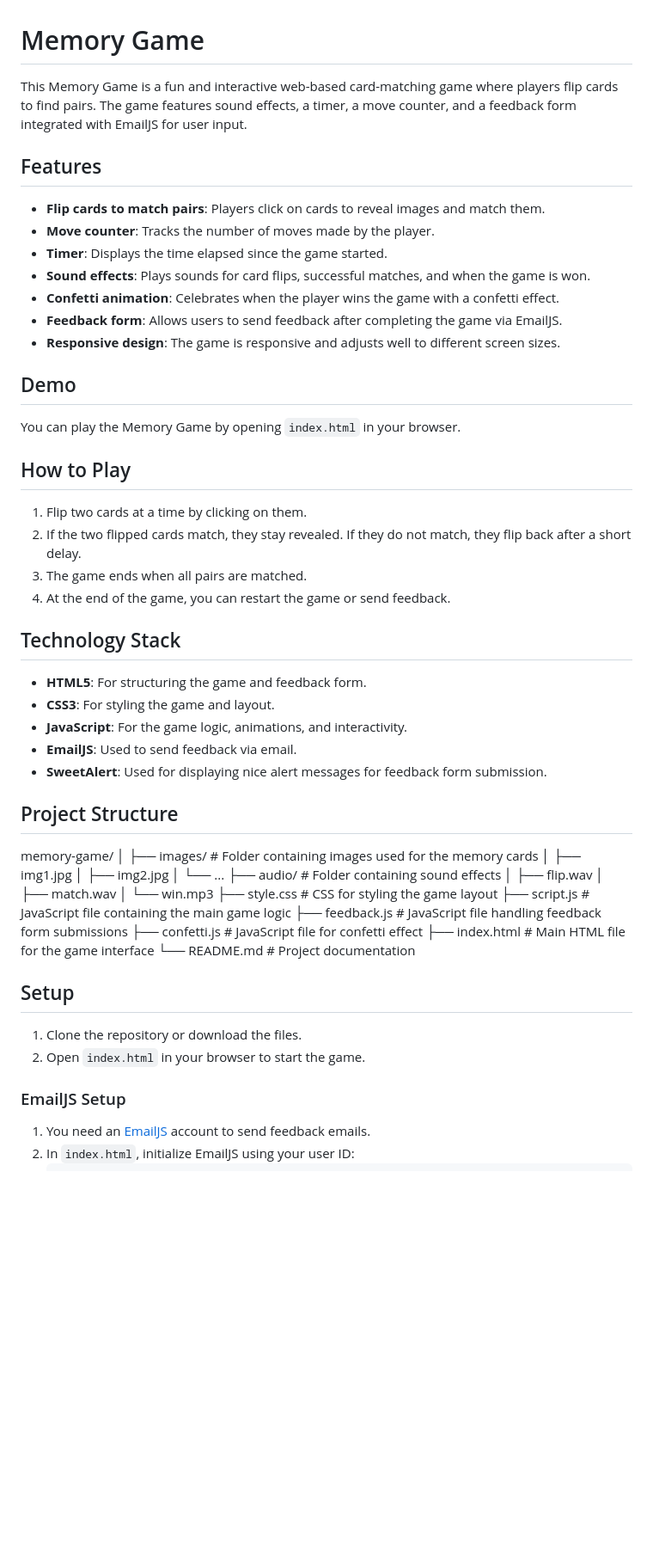
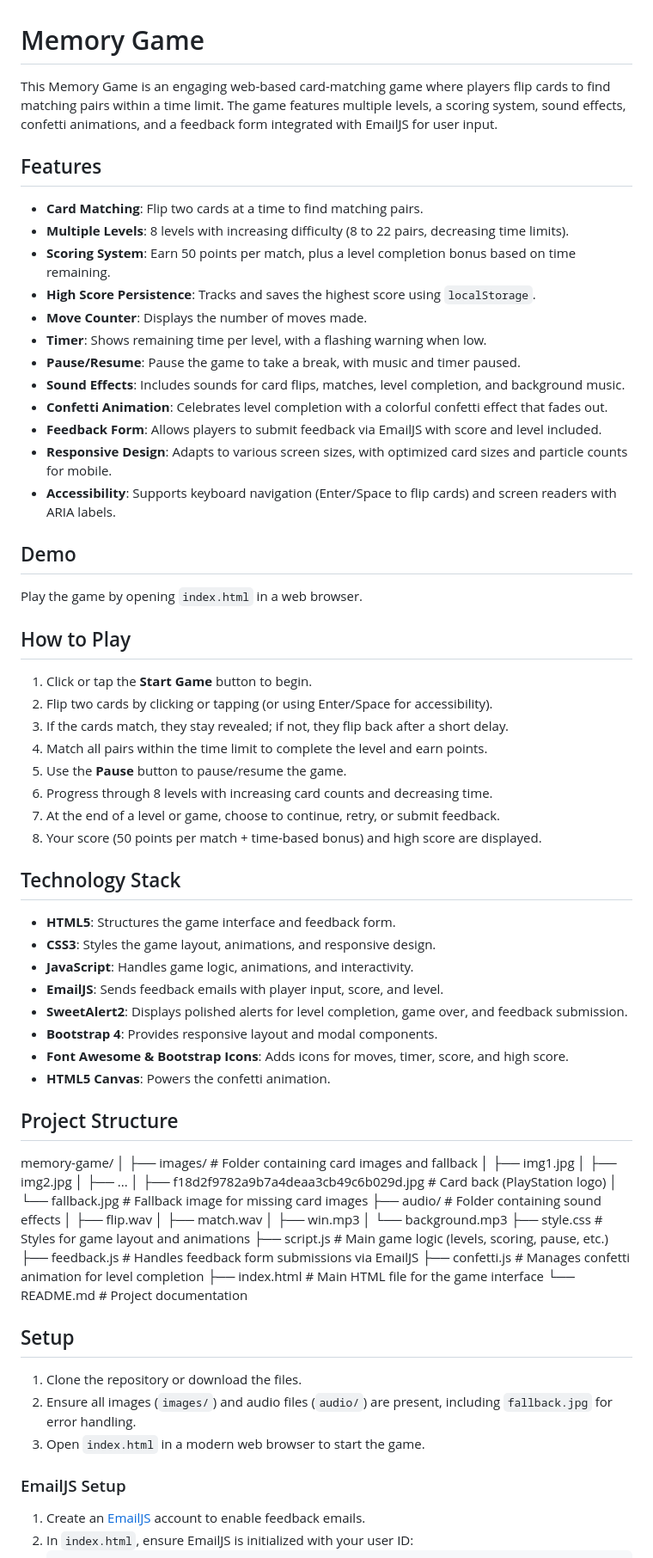
Before and after one commit to mastermind-creat/MemoryGame, a Markdown page: README.md, the part around one of its changes. Shown at 86% size. GitHub-like rendering; blank space fills up the shorter version.

Commit message:
Updated README.md with new features (levels, scoring, pause, accessibility), detailed game logic, and setup instructions

````diff
--- a/README.md
+++ b/README.md
@@ -1,48 +1,78 @@
 # Memory Game
 
-This Memory Game is a fun and interactive web-based card-matching game where players flip cards to find pairs. The game features sound effects, a timer, a move counter, and a feedback form integrated with EmailJS for user input.
+This Memory Game is an engaging web-based card-matching game where players flip cards to find matching pairs within a time limit. The game features multiple levels, a scoring system, sound effects, confetti animations, and a feedback form integrated with EmailJS for user input.
 
 ## Features
 
-- **Flip cards to match pairs**: Players click on cards to reveal images and match them.
-- **Move counter**: Tracks the number of moves made by the player.
-- **Timer**: Displays the time elapsed since the game started.
-- **Sound effects**: Plays sounds for card flips, successful matches, and when the game is won.
-- **Confetti animation**: Celebrates when the player wins the game with a confetti effect.
-- **Feedback form**: Allows users to send feedback after completing the game via EmailJS.
-- **Responsive design**: The game is responsive and adjusts well to different screen sizes.
+- **Card Matching**: Flip two cards at a time to find matching pairs.
+- **Multiple Levels**: 8 levels with increasing difficulty (8 to 22 pairs, decreasing time limits).
+- **Scoring System**: Earn 50 points per match, plus a level completion bonus based on time remaining.
+- **High Score Persistence**: Tracks and saves the highest score using `localStorage`.
+- **Move Counter**: Displays the number of moves made.
+- **Timer**: Shows remaining time per level, with a flashing warning when low.
+- **Pause/Resume**: Pause the game to take a break, with music and timer paused.
+- **Sound Effects**: Includes sounds for card flips, matches, level completion, and background music.
+- **Confetti Animation**: Celebrates level completion with a colorful confetti effect that fades out.
+- **Feedback Form**: Allows players to submit feedback via EmailJS with score and level included.
+- **Responsive Design**: Adapts to various screen sizes, with optimized card sizes and particle counts for mobile.
+- **Accessibility**: Supports keyboard navigation (Enter/Space to flip cards) and screen readers with ARIA labels.
 
 ## Demo
 
-You can play the Memory Game by opening `index.html` in your browser.
+Play the game by opening `index.html` in a web browser.
 
 ## How to Play
 
-1. Flip two cards at a time by clicking on them.
-2. If the two flipped cards match, they stay revealed. If they do not match, they flip back after a short delay.
-3. The game ends when all pairs are matched.
-4. At the end of the game, you can restart the game or send feedback.
+1. Click or tap the **Start Game** button to begin.
+2. Flip two cards by clicking or tapping (or using Enter/Space for accessibility).
+3. If the cards match, they stay revealed; if not, they flip back after a short delay.
+4. Match all pairs within the time limit to complete the level and earn points.
+5. Use the **Pause** button to pause/resume the game.
+6. Progress through 8 levels with increasing card counts and decreasing time.
+7. At the end of a level or game, choose to continue, retry, or submit feedback.
+8. Your score (50 points per match + time-based bonus) and high score are displayed.
 
 ## Technology Stack
 
-- **HTML5**: For structuring the game and feedback form.
-- **CSS3**: For styling the game and layout.
-- **JavaScript**: For the game logic, animations, and interactivity.
-- **EmailJS**: Used to send feedback via email.
-- **SweetAlert**: Used for displaying nice alert messages for feedback form submission.
+- **HTML5**: Structures the game interface and feedback form.
+- **CSS3**: Styles the game layout, animations, and responsive design.
+- **JavaScript**: Handles game logic, animations, and interactivity.
+- **EmailJS**: Sends feedback emails with player input, score, and level.
+- **SweetAlert2**: Displays polished alerts for level completion, game over, and feedback submission.
+- **Bootstrap 4**: Provides responsive layout and modal components.
+- **Font Awesome & Bootstrap Icons**: Adds icons for moves, timer, score, and high score.
+- **HTML5 Canvas**: Powers the confetti animation.
 
 ## Project Structure
+memory-game/
+│
+├── images/                 # Folder containing card images and fallback
+│   ├── img1.jpg
+│   ├── img2.jpg
+│   ├── ...
+│   ├── f18d2f9782a9b7a4deaa3cb49c6b029d.jpg  # Card back (PlayStation logo)
+│   └── fallback.jpg        # Fallback image for missing card images
+├── audio/                  # Folder containing sound effects
+│   ├── flip.wav
+│   ├── match.wav
+│   ├── win.mp3
+│   └── background.mp3
+├── style.css               # Styles for game layout and animations
+├── script.js               # Main game logic (levels, scoring, pause, etc.)
+├── feedback.js             # Handles feedback form submissions via EmailJS
+├── confetti.js             # Manages confetti animation for level completion
+├── index.html              # Main HTML file for the game interface
+└── README.md               # Project documentation
 
-memory-game/ │ ├── images/                 # Folder containing images used for the memory cards │   ├── img1.jpg │   ├── img2.jpg │   └── ...
-├── audio/                  # Folder containing sound effects │   ├── flip.wav │   ├── match.wav │   └── win.mp3 ├── style.css               # CSS for styling the game layout ├── script.js               # JavaScript file containing the main game logic ├── feedback.js             # JavaScript file handling feedback form submissions ├── confetti.js             # JavaScript file for confetti effect ├── index.html              # Main HTML file for the game interface └── README.md               # Project documentation
 
 ## Setup
 
 1. Clone the repository or download the files.
-2. Open `index.html` in your browser to start the game.
+2. Ensure all images (`images/`) and audio files (`audio/`) are present, including `fallback.jpg` for error handling.
+3. Open `index.html` in a modern web browser to start the game.
 
 ### EmailJS Setup
 
-1. You need an [EmailJS](https://www.emailjs.com/) account to send feedback emails.
-2. In `index.html`, initialize EmailJS using your user ID:
+1. Create an [EmailJS](https://www.emailjs.com/) account to enable feedback emails.
+2. In `index.html`, ensure EmailJS is initialized with your user ID:
    ```javascript
````
Also changed, not shown: other parts of README.md (+1 -46 lines).
